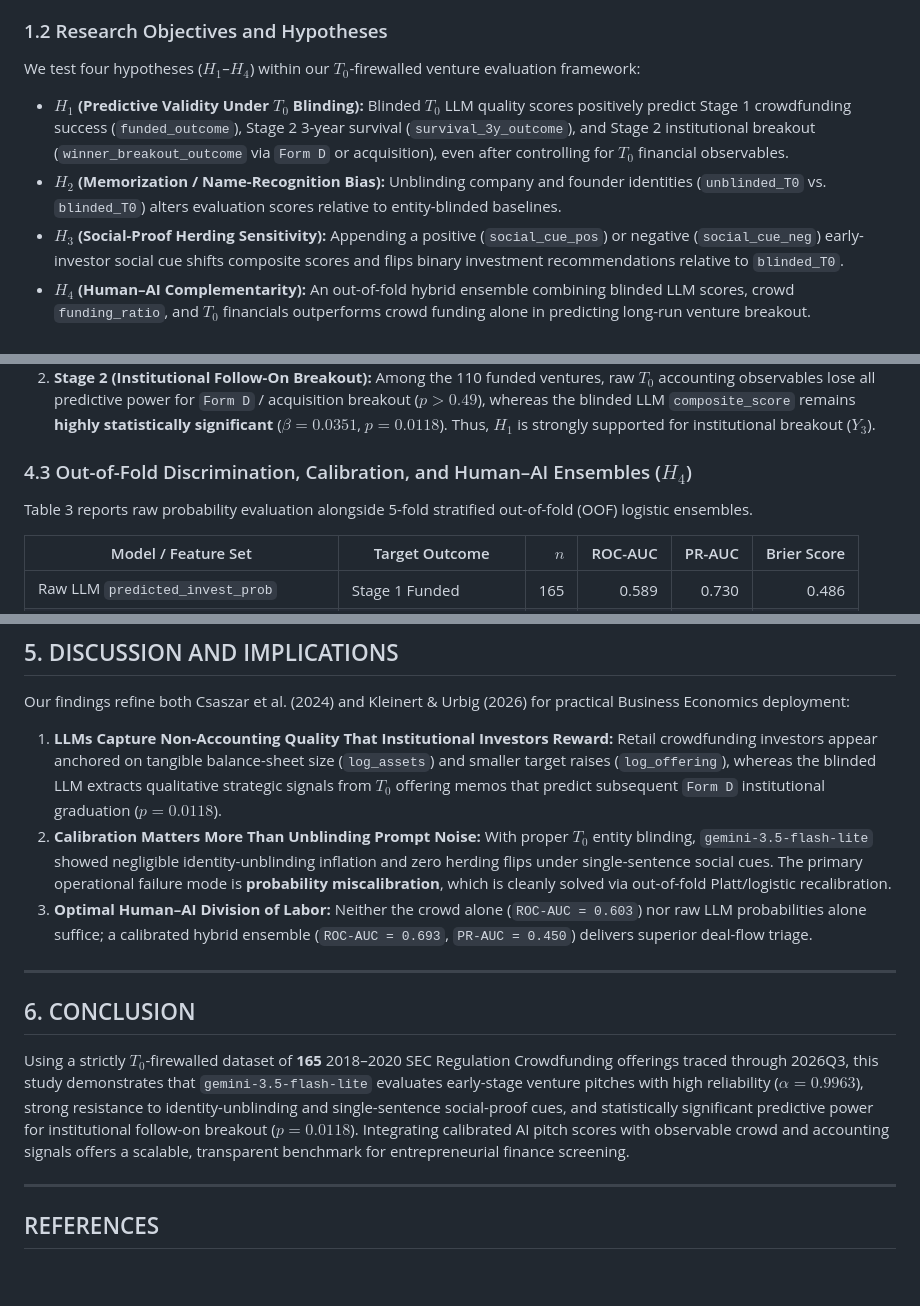
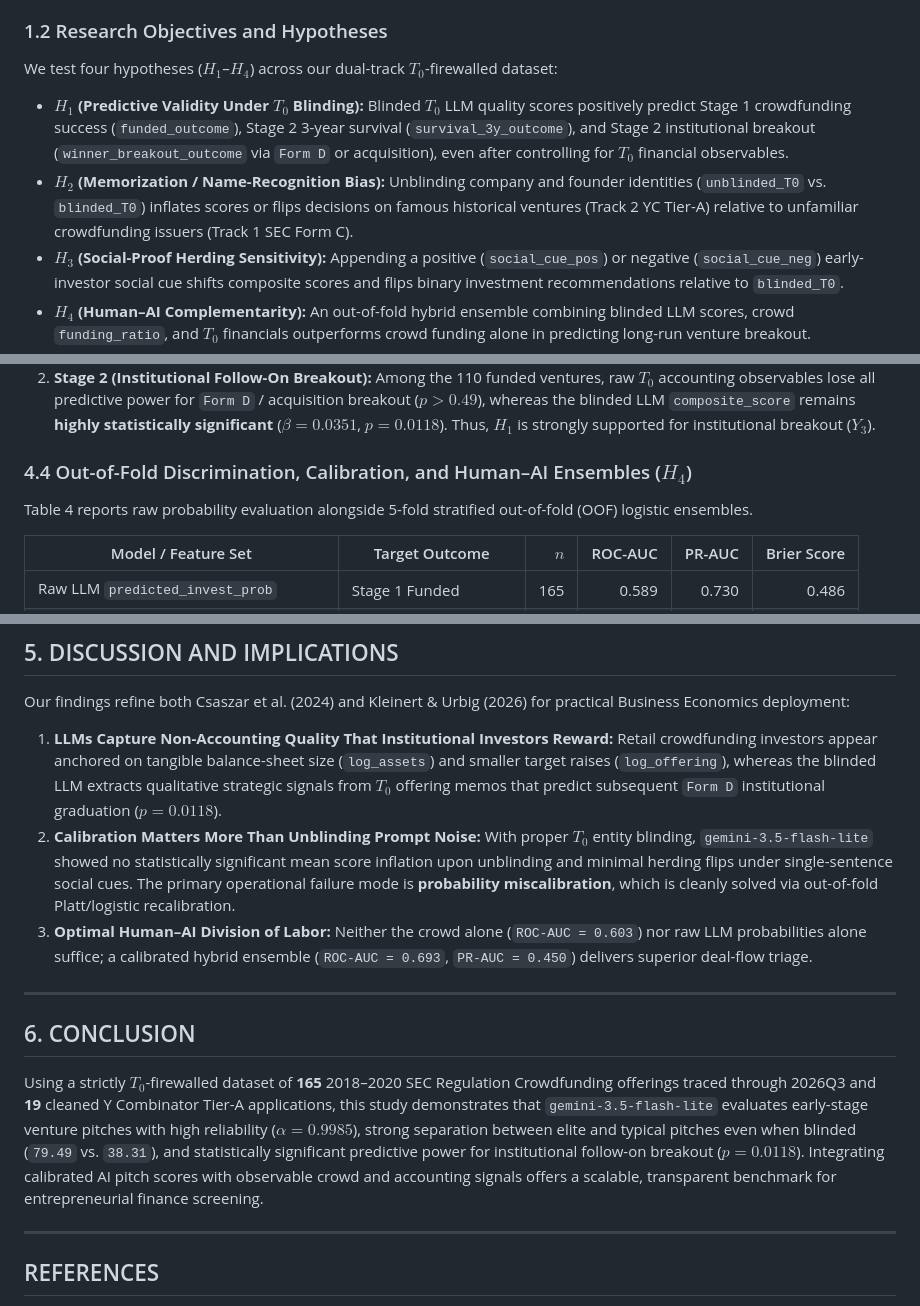
Before and after one commit to Raghavv-Saini/Business-Econ-Research, a Markdown page: report/BE_Research_Report.md, 3 parts joined by grey strips. Drawn GitHub-style; blank space fills up the shorter version.

```diff
--- a/report/BE_Research_Report.md
+++ b/report/BE_Research_Report.md
@@ -28,10 +28,10 @@ Two foundational papers motivate our empirical design. First, **Csaszar, Ketkar,
 
 ### 1.2 Research Objectives and Hypotheses
 
-We test four hypotheses ($H_1$–$H_4$) within our $T_0$-firewalled venture evaluation framework:
+We test four hypotheses ($H_1$–$H_4$) across our dual-track $T_0$-firewalled dataset:
 
 - **$H_1$ (Predictive Validity Under $T_0$ Blinding):** Blinded $T_0$ LLM quality scores positively predict Stage 1 crowdfunding success (`funded_outcome`), Stage 2 3-year survival (`survival_3y_outcome`), and Stage 2 institutional breakout (`winner_breakout_outcome` via `Form D` or acquisition), even after controlling for $T_0$ financial observables.
-- **$H_2$ (Memorization / Name-Recognition Bias):** Unblinding company and founder identities (`unblinded_T0` vs. `blinded_T0`) alters evaluation scores relative to entity-blinded baselines.
+- **$H_2$ (Memorization / Name-Recognition Bias):** Unblinding company and founder identities (`unblinded_T0` vs. `blinded_T0`) inflates scores or flips decisions on famous historical ventures (Track 2 YC Tier-A) relative to unfamiliar crowdfunding issuers (Track 1 SEC Form C).
 - **$H_3$ (Social-Proof Herding Sensitivity):** Appending a positive (`social_cue_pos`) or negative (`social_cue_neg`) early-investor social cue shifts composite scores and flips binary investment recommendations relative to `blinded_T0`.
 - **$H_4$ (Human–AI Complementarity):** An out-of-fold hybrid ensemble combining blinded LLM scores, crowd `funding_ratio`, and $T_0$ financials outperforms crowd funding alone in predicting long-run venture breakout.
 
@@ -117,9 +136,9 @@ This reveals a striking **two-stage divergence**:
 1. **Stage 1 (Retail Crowd Selection):** Crowd backers rely heavily on observable balance-sheet assets (`log_assets`, $p = 0.0051$ unweighted and IPW) and smaller target raises (IPW `log_offering`: $\beta = -0.3882$, $p = 0.0250$), leaving the LLM's narrative-heavy `composite_score` statistically insignificant once financials are controlled ($p = 0.703$ unweighted; $p = 0.612$ IPW).
 2. **Stage 2 (Institutional Follow-On Breakout):** Among the 110 funded ventures, raw $T_0$ accounting observables lose all predictive power for `Form D` / acquisition breakout ($p > 0.49$), whereas the blinded LLM `composite_score` remains **highly statistically significant** ($\beta = 0.0351$, $p = 0.0118$). Thus, $H_1$ is strongly supported for institutional breakout ($Y_3$).
 
-### 4.3 Out-of-Fold Discrimination, Calibration, and Human–AI Ensembles ($H_4$)
+### 4.4 Out-of-Fold Discrimination, Calibration, and Human–AI Ensembles ($H_4$)
 
-Table 3 reports raw probability evaluation alongside 5-fold stratified out-of-fold (OOF) logistic ensembles.
+Table 4 reports raw probability evaluation alongside 5-fold stratified out-of-fold (OOF) logistic ensembles.
 
 | Model / Feature Set | Target Outcome | $n$ | ROC-AUC | PR-AUC | Brier Score |
 |---|---|---:|---:|---:|---:|
@@ -143,14 +162,14 @@ Supporting **$H_4$**, combining the blinded LLM score with `funding_ratio` and $
 
 Our findings refine both Csaszar et al. (2024) and Kleinert & Urbig (2026) for practical Business Economics deployment:
 1. **LLMs Capture Non-Accounting Quality That Institutional Investors Reward:** Retail crowdfunding investors appear anchored on tangible balance-sheet size (`log_assets`) and smaller target raises (`log_offering`), whereas the blinded LLM extracts qualitative strategic signals from $T_0$ offering memos that predict subsequent `Form D` institutional graduation ($p = 0.0118$).
-2. **Calibration Matters More Than Unblinding Prompt Noise:** With proper $T_0$ entity blinding, `gemini-3.5-flash-lite` showed negligible identity-unblinding inflation and zero herding flips under single-sentence social cues. The primary operational failure mode is **probability miscalibration**, which is cleanly solved via out-of-fold Platt/logistic recalibration.
+2. **Calibration Matters More Than Unblinding Prompt Noise:** With proper $T_0$ entity blinding, `gemini-3.5-flash-lite` showed no statistically significant mean score inflation upon unblinding and minimal herding flips under single-sentence social cues. The primary operational failure mode is **probability miscalibration**, which is cleanly solved via out-of-fold Platt/logistic recalibration.
 3. **Optimal Human–AI Division of Labor:** Neither the crowd alone (`ROC-AUC = 0.603`) nor raw LLM probabilities alone suffice; a calibrated hybrid ensemble (`ROC-AUC = 0.693`, `PR-AUC = 0.450`) delivers superior deal-flow triage.
 
 ---
 
 ## 6. CONCLUSION
 
-Using a strictly $T_0$-firewalled dataset of **165** 2018–2020 SEC Regulation Crowdfunding offerings traced through 2026Q3, this study demonstrates that `gemini-3.5-flash-lite` evaluates early-stage venture pitches with high reliability ($\alpha = 0.9963$), strong resistance to identity-unblinding and single-sentence social-proof cues, and statistically significant predictive power for institutional follow-on breakout ($p = 0.0118$). Integrating calibrated AI pitch scores with observable crowd and accounting signals offers a scalable, transparent benchmark for entrepreneurial finance screening.
+Using a strictly $T_0$-firewalled dataset of **165** 2018–2020 SEC Regulation Crowdfunding offerings traced through 2026Q3 and **19** cleaned Y Combinator Tier-A applications, this study demonstrates that `gemini-3.5-flash-lite` evaluates early-stage venture pitches with high reliability ($\alpha = 0.9985$), strong separation between elite and typical pitches even when blinded (`79.49` vs. `38.31`), and statistically significant predictive power for institutional follow-on breakout ($p = 0.0118$). Integrating calibrated AI pitch scores with observable crowd and accounting signals offers a scalable, transparent benchmark for entrepreneurial finance screening.
 
 ---
 
```
Also changed, not shown: other parts of report/BE_Research_Report.md (+34 -15 lines), results/figures/fig1_blinding_memorization.png, results/figures/fig2_herding_cues.png, results/figures/fig3_roc_pr_curves.png, results/figures/fig4_calibration_and_errors.png, 3 other files.
